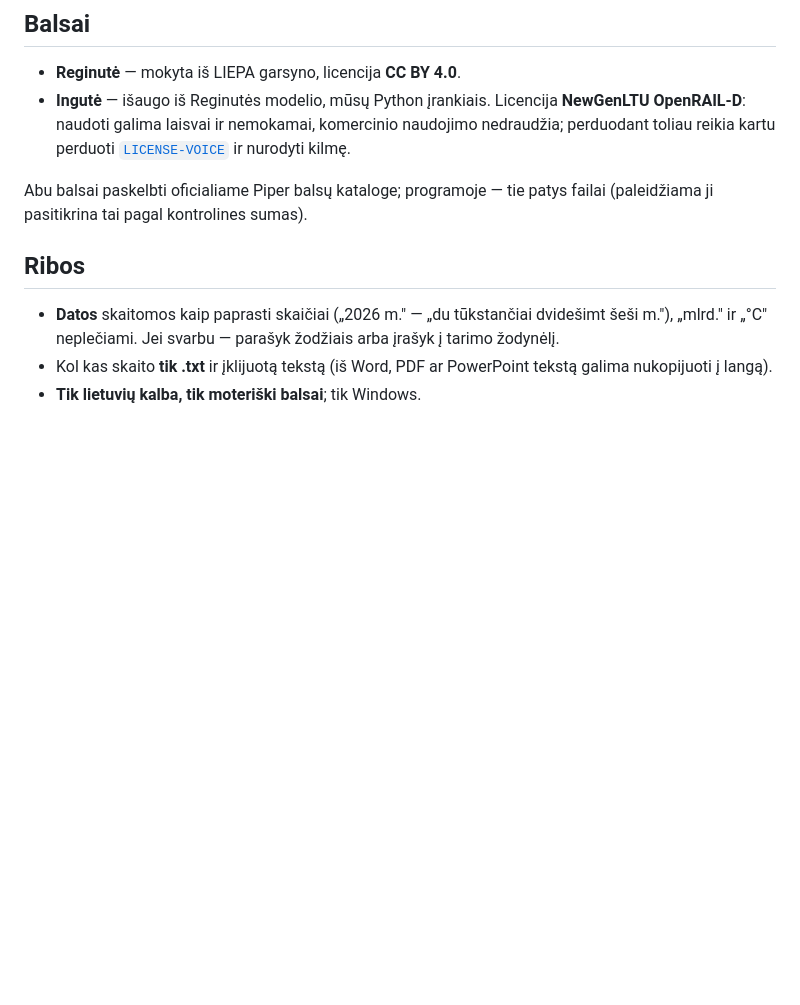
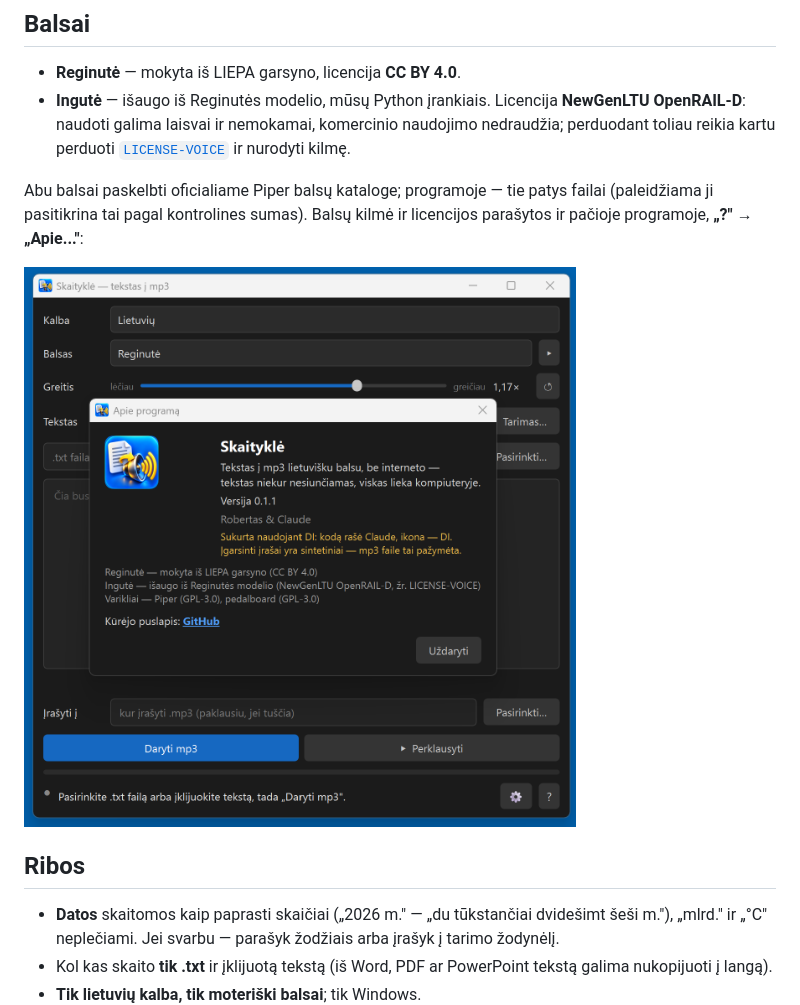
Before and after one commit to RobertasTa/skaitykle, a Markdown page: README.md, the part around one of its changes. Drawn GitHub-style; pictures changed too: docs/apie.png (added); blank space fills up the shorter version.

```diff
--- a/README.md
+++ b/README.md
@@ -50,7 +58,9 @@ Išsamiau — programoje: **„?" → „Instrukcija"**.
 - **Reginutė** — mokyta iš LIEPA garsyno, licencija **CC BY 4.0**.
 - **Ingutė** — išaugo iš Reginutės modelio, mūsų Python įrankiais. Licencija **NewGenLTU OpenRAIL-D**: naudoti galima laisvai ir nemokamai, komercinio naudojimo nedraudžia; perduodant toliau reikia kartu perduoti [`LICENSE-VOICE`](skaitykle/balsai/LICENSE-VOICE-ingute) ir nurodyti kilmę.
 
-Abu balsai paskelbti oficialiame Piper balsų kataloge; programoje — tie patys failai (paleidžiama ji pasitikrina tai pagal kontrolines sumas).
+Abu balsai paskelbti oficialiame Piper balsų kataloge; programoje — tie patys failai (paleidžiama ji pasitikrina tai pagal kontrolines sumas). Balsų kilmė ir licencijos parašytos ir pačioje programoje, **„?" → „Apie..."**:
+
+![Langas „Apie programą": Skaityklė 0.1.1, DI žymėjimas, balsų kilmė ir licencijos](docs/apie.png)
 
 ## Ribos
 
```
Also changed, not shown: other parts of README.md (+9 -1 lines), README_EN.md (+8 -0 lines), docs/ekvalaizeris.png (added), docs/instrukcija.png (added), docs/klauskite_di.png (added), docs/langas_failas.png (added).
